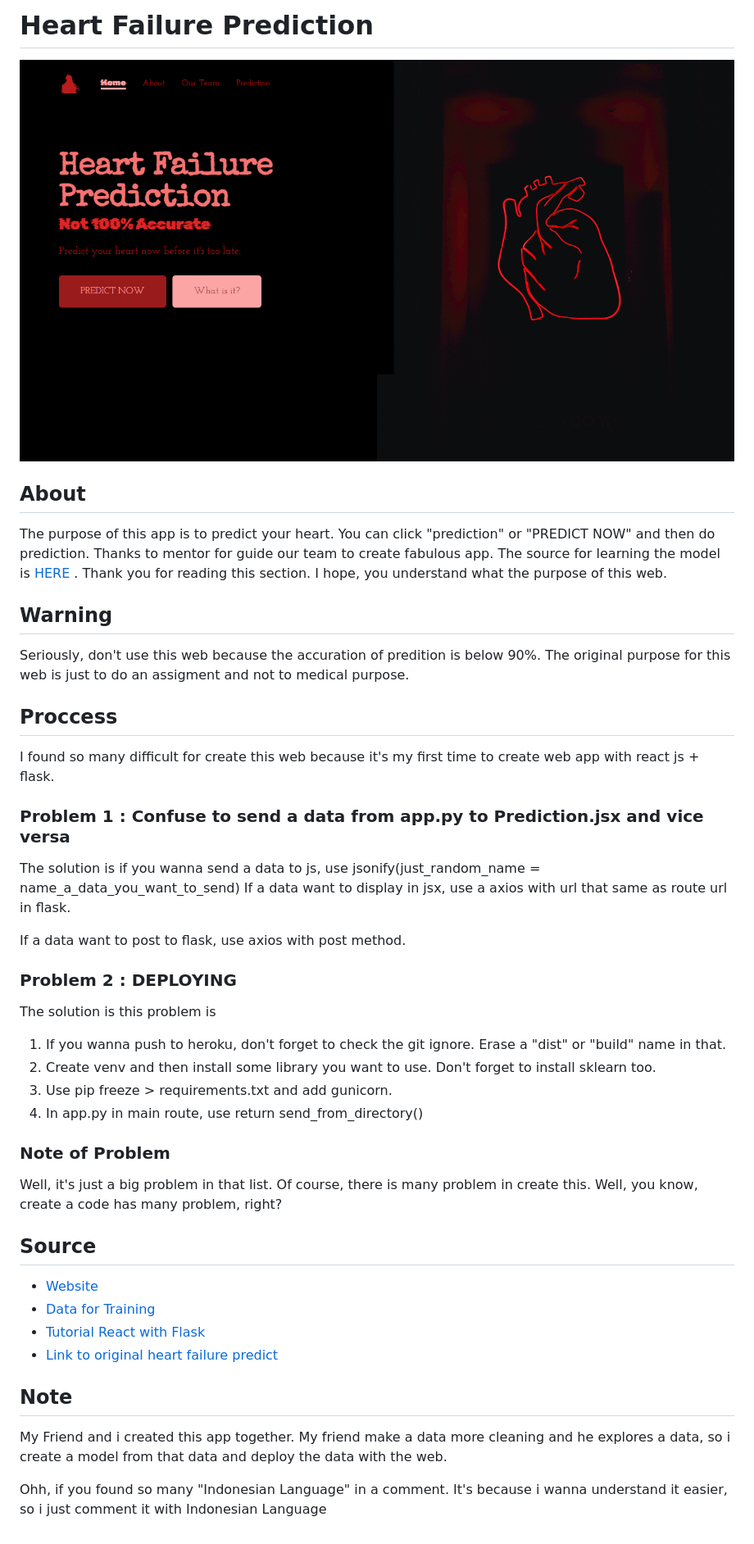
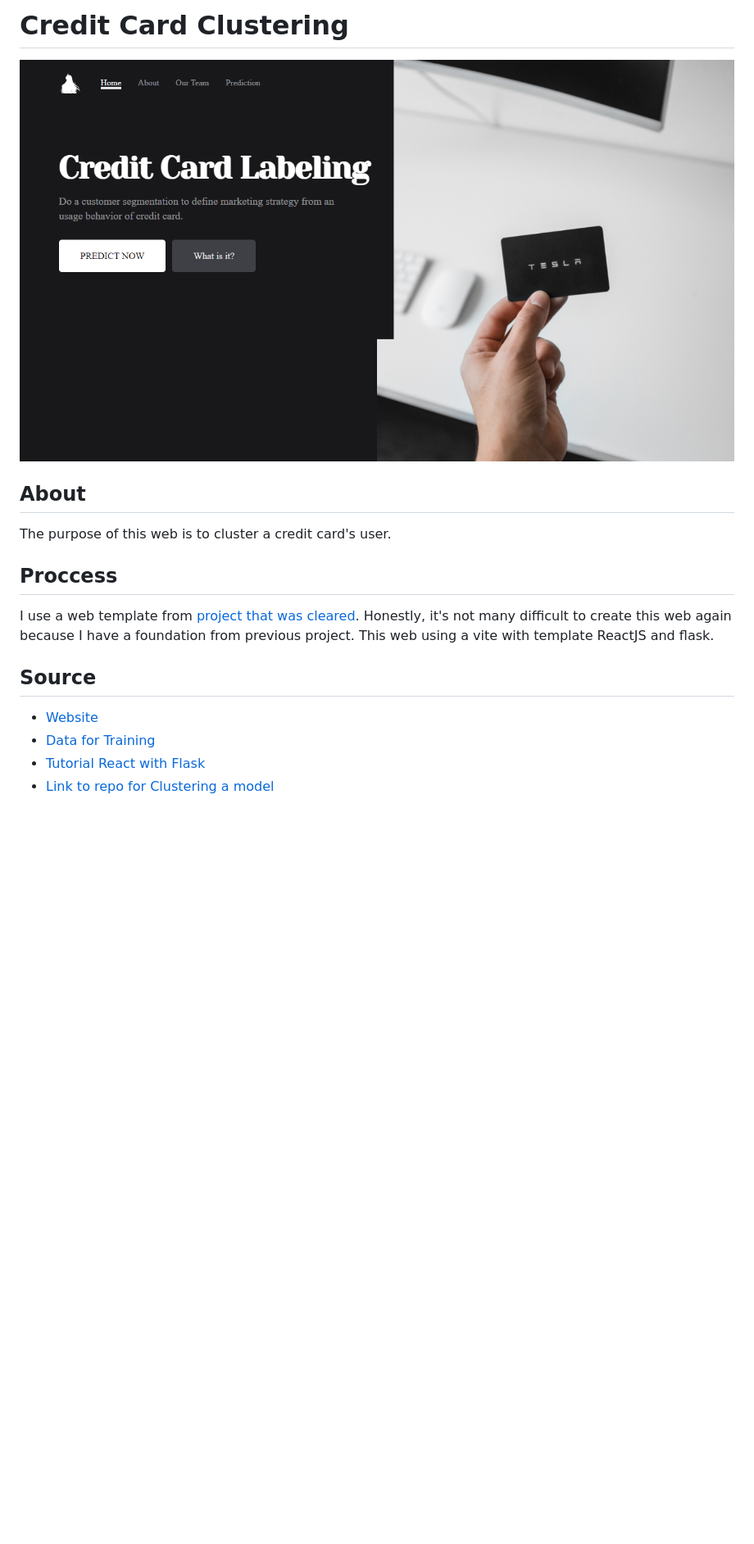
Before and after one commit to ZhafranBahij/credit-card-webvers, a Markdown page: readme.md, the part around the change printed below. Shown: that part at 82% size. Drawn GitHub-style; pictures changed too: img/web_display.png; blank space fills up the shorter version.

Commit message:
add a readme.md

```diff
--- a/readme.md
+++ b/readme.md
@@ -1,38 +1,14 @@
-# Heart Failure Prediction
+# Credit Card Clustering
 
 ![WebDisplay](img/web_display.png)
 
 ## About
 
-The purpose of this app is to predict your heart. You can click "prediction" or "PREDICT NOW" and then do prediction. Thanks to mentor for guide our team to create fabulous app. The source for learning the model is [HERE](https://www.kaggle.com/datasets/andrewmvd/heart-failure-clinical-data?resource=download) . Thank you for reading this section. I hope, you understand what the purpose of this web.
-
-## Warning
-
-Seriously, don't use this web because the accuration of predition is below 90%. The original purpose for this web is just to do an assigment and not to medical purpose.
+The purpose of this web is to cluster a credit card's user.
 
 ## Proccess
 
-I found so many difficult for create this web because it's my first time to create web app with react js + flask.
-
-### Problem 1 : Confuse to send a data from app.py to Prediction.jsx and vice versa
-
-The solution is if you wanna send a data to js, use jsonify(just_random_name = name_a_data_you_want_to_send)
-If a data want to display in jsx, use a axios with url that same as route url in flask.
-
-If a data want to post to flask, use axios with post method.
-
-### Problem 2 : DEPLOYING
-
-The solution is this problem is
-
-1. If you wanna push to heroku, don't forget to check the git ignore. Erase a "dist" or "build" name in that.
-2. Create venv and then install some library you want to use. Don't forget to install sklearn too.
-3. Use pip freeze > requirements.txt and add gunicorn.
-4. In app.py in main route, use return send_from_directory()
-
-### Note of Problem
-
-Well, it's just a big problem in that list. Of course, there is many problem in create this. Well, you know, create a code has many problem, right?
+I use a web template from [project that was cleared](https://github.com/ZhafranBahij/heart-failure-predict-webvers). Honestly, it's not many difficult to create this web again because I have a foundation from previous project. This web using a vite with template ReactJS and flask.
 
 ## Source
 
@@ -41,8 +17,2 @@ Well, it's just a big problem in that list. Of course, there is many problem in
 - [Tutorial React with Flask](https://towardsdatascience.com/build-deploy-a-react-flask-app-47a89a5d17d9)
-- [Link to original heart failure predict](https://github.com/ZhafranBahij/heart-failure-predict)
-
-## Note
-
-My Friend and i created this app together. My friend make a data more cleaning and he explores a data, so i create a model from that data and deploy the data with the web.
-
-Ohh, if you found so many "Indonesian Language" in a comment. It's because i wanna understand it easier, so i just comment it with Indonesian Language
+- [Link to repo for Clustering a model](https://github.com/ZhafranBahij/credit-card-cluster)
```
Also changed, not shown: other parts of readme.md (+2 -2 lines), SomeTutorial.md (deleted, +0 -16 lines).
